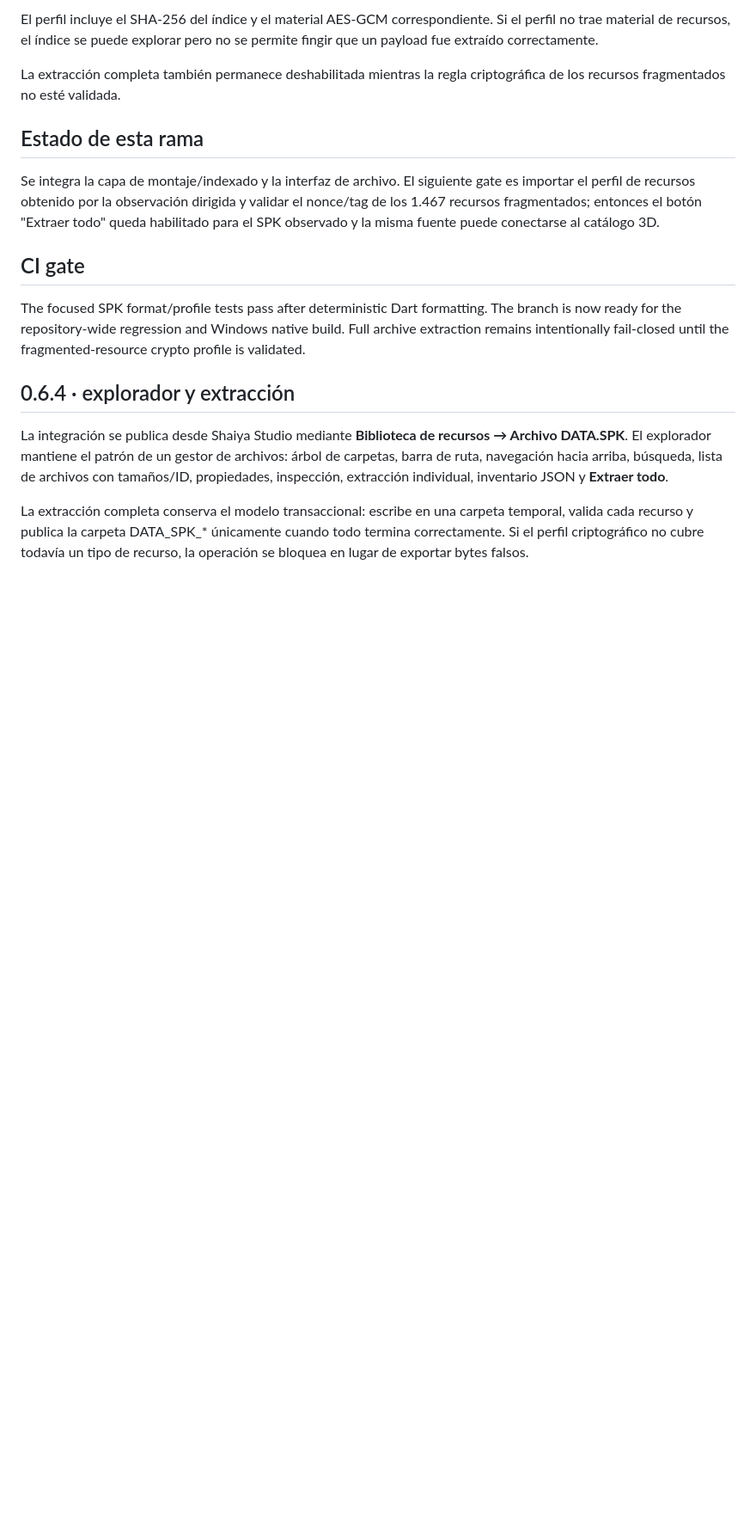
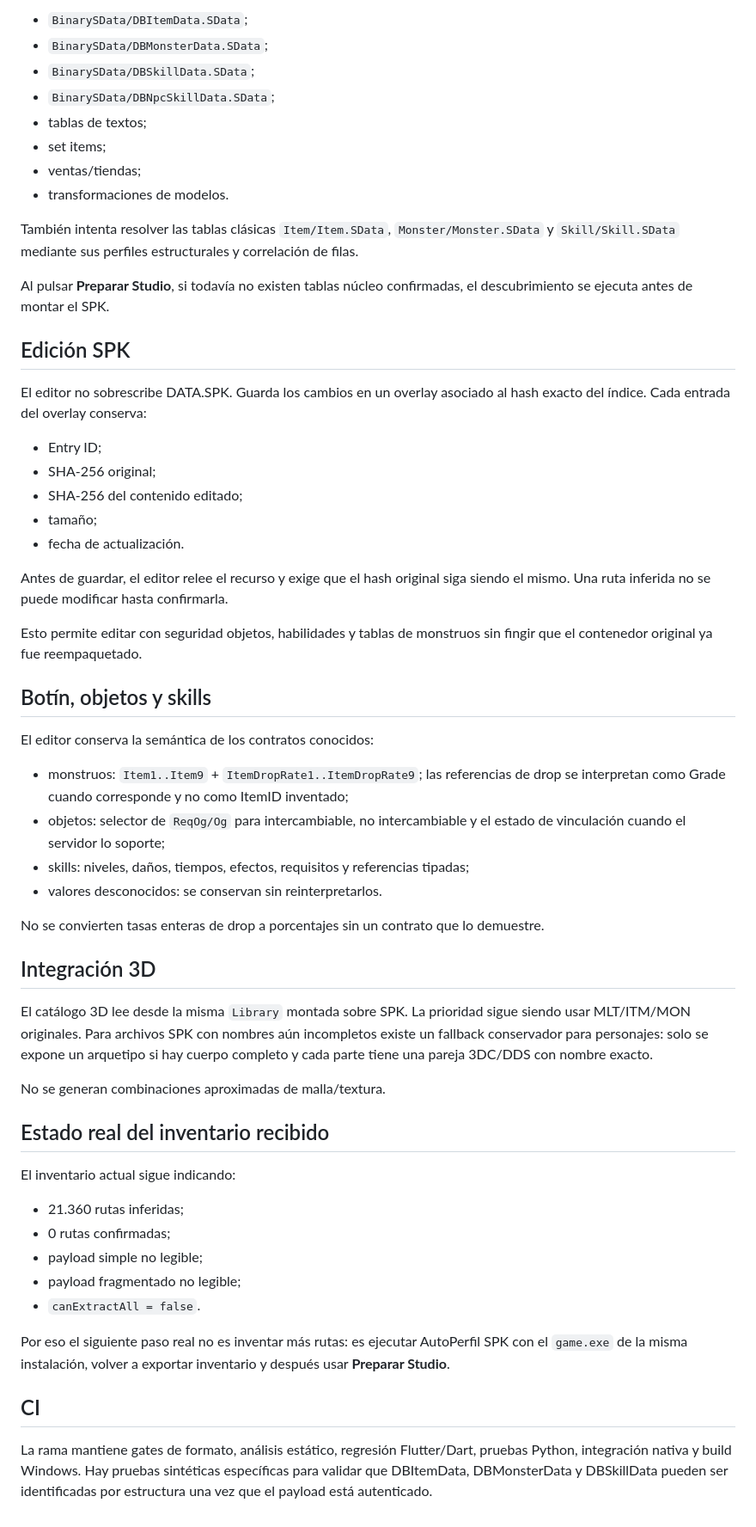
Before and after one commit to Dreynox-Company/Herramienta-Shaiya, a Markdown page: docs/SPK_ARCHIVE_BROWSER.md, the part around one of its changes. Shown at 86% size. Drawn GitHub-style; blank space fills up the shorter version.

Commit message:
docs(spk): document 0.6.13 workspace editor and 3D flow

```diff
--- a/docs/SPK_ARCHIVE_BROWSER.md
+++ b/docs/SPK_ARCHIVE_BROWSER.md
@@ -55,37 +83,79 @@ JSON local, o lo coloca junto a DATA.SPK como:
 
-El perfil incluye el SHA-256 del índice y el material AES-GCM correspondiente.
-Si el perfil no trae material de recursos, el índice se puede explorar pero no
-se permite fingir que un payload fue extraído correctamente.
+- `BinarySData/DBItemData.SData`;
+- `BinarySData/DBMonsterData.SData`;
+- `BinarySData/DBSkillData.SData`;
+- `BinarySData/DBNpcSkillData.SData`;
+- tablas de textos;
+- set items;
+- ventas/tiendas;
+- transformaciones de modelos.
 
-La extracción completa también permanece deshabilitada mientras la regla
-criptográfica de los recursos fragmentados no esté validada.
+También intenta resolver las tablas clásicas `Item/Item.SData`,
+`Monster/Monster.SData` y `Skill/Skill.SData` mediante sus perfiles
+estructurales y correlación de filas.
 
-## Estado de esta rama
+Al pulsar **Preparar Studio**, si todavía no existen tablas núcleo confirmadas,
+el descubrimiento se ejecuta antes de montar el SPK.
 
-Se integra la capa de montaje/indexado y la interfaz de archivo. El siguiente
-gate es importar el perfil de recursos obtenido por la observación dirigida y
-validar el nonce/tag de los 1.467 recursos fragmentados; entonces el botón
-"Extraer todo" queda habilitado para el SPK observado y la misma fuente puede
-conectarse al catálogo 3D.
+## Edición SPK
 
+El editor no sobrescribe DATA.SPK. Guarda los cambios en un overlay asociado al
+hash exacto del índice. Cada entrada del overlay conserva:
 
-## CI gate
+- Entry ID;
+- SHA-256 original;
+- SHA-256 del contenido editado;
+- tamaño;
+- fecha de actualización.
 
-The focused SPK format/profile tests pass after deterministic Dart formatting.
-The branch is now ready for the repository-wide regression and Windows native
-build. Full archive extraction remains intentionally fail-closed until the
-fragmented-resource crypto profile is validated.
+Antes de guardar, el editor relee el recurso y exige que el hash original siga
+siendo el mismo. Una ruta inferida no se puede modificar hasta confirmarla.
 
+Esto permite editar con seguridad objetos, habilidades y tablas de monstruos
+sin fingir que el contenedor original ya fue reempaquetado.
 
-## 0.6.4 · explorador y extracción
+## Botín, objetos y skills
 
-La integración se publica desde Shaiya Studio mediante **Biblioteca de recursos
-→ Archivo DATA.SPK**. El explorador mantiene el patrón de un gestor de archivos:
-árbol de carpetas, barra de ruta, navegación hacia arriba, búsqueda, lista de
-archivos con tamaños/ID, propiedades, inspección, extracción individual,
-inventario JSON y **Extraer todo**.
+El editor conserva la semántica de los contratos conocidos:
 
-La extracción completa conserva el modelo transaccional: escribe en una carpeta
-temporal, valida cada recurso y publica la carpeta DATA_SPK_* únicamente cuando
-todo termina correctamente. Si el perfil criptográfico no cubre todavía un tipo
-de recurso, la operación se bloquea en lugar de exportar bytes falsos.
+- monstruos: `Item1..Item9` + `ItemDropRate1..ItemDropRate9`; las referencias
+  de drop se interpretan como Grade cuando corresponde y no como ItemID
+  inventado;
+- objetos: selector de `ReqOg/Og` para intercambiable, no intercambiable y el
+  estado de vinculación cuando el servidor lo soporte;
+- skills: niveles, daños, tiempos, efectos, requisitos y referencias tipadas;
+- valores desconocidos: se conservan sin reinterpretarlos.
+
+No se convierten tasas enteras de drop a porcentajes sin un contrato que lo
+demuestre.
+
+## Integración 3D
+
+El catálogo 3D lee desde la misma `Library` montada sobre SPK. La prioridad
+sigue siendo usar MLT/ITM/MON originales. Para archivos SPK con nombres aún
+incompletos existe un fallback conservador para personajes: solo se expone un
+arquetipo si hay cuerpo completo y cada parte tiene una pareja 3DC/DDS con
+nombre exacto.
+
+No se generan combinaciones aproximadas de malla/textura.
+
+## Estado real del inventario recibido
+
+El inventario actual sigue indicando:
+
+- 21.360 rutas inferidas;
+- 0 rutas confirmadas;
+- payload simple no legible;
+- payload fragmentado no legible;
+- `canExtractAll = false`.
+
+Por eso el siguiente paso real no es inventar más rutas: es ejecutar AutoPerfil
+SPK con el `game.exe` de la misma instalación, volver a exportar inventario y
+después usar **Preparar Studio**.
+
+## CI
+
+La rama mantiene gates de formato, análisis estático, regresión Flutter/Dart,
+pruebas Python, integración nativa y build Windows. Hay pruebas sintéticas
+específicas para validar que DBItemData, DBMonsterData y DBSkillData pueden ser
+identificadas por estructura una vez que el payload está autenticado.
```
Also changed, not shown: other parts of docs/SPK_ARCHIVE_BROWSER.md (+65 -37 lines).
